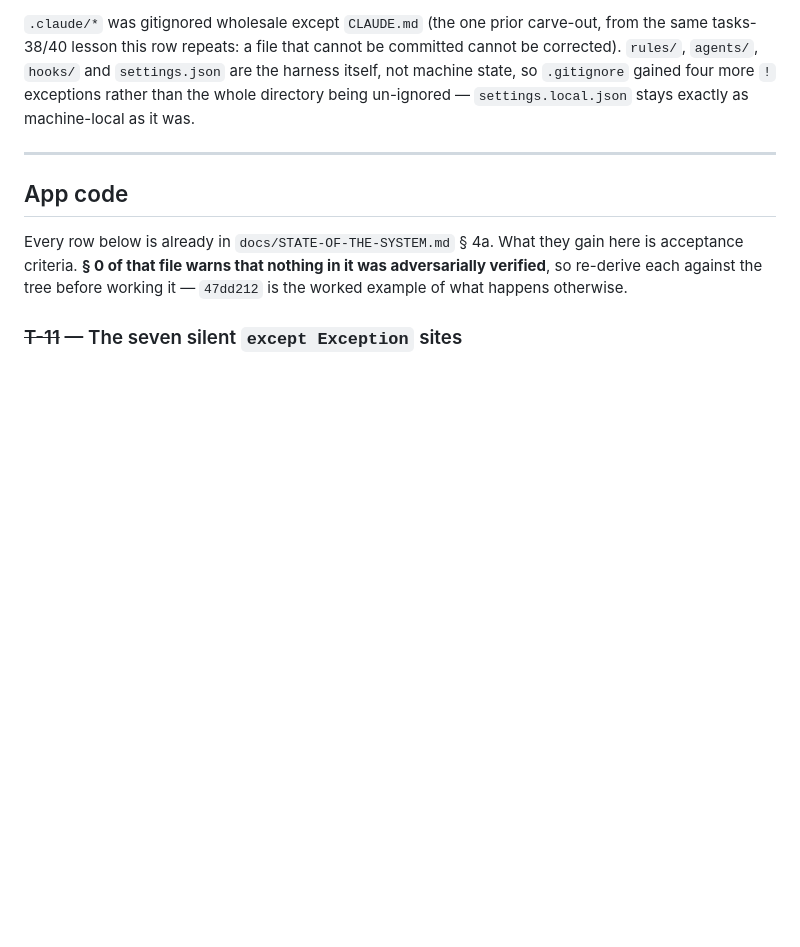
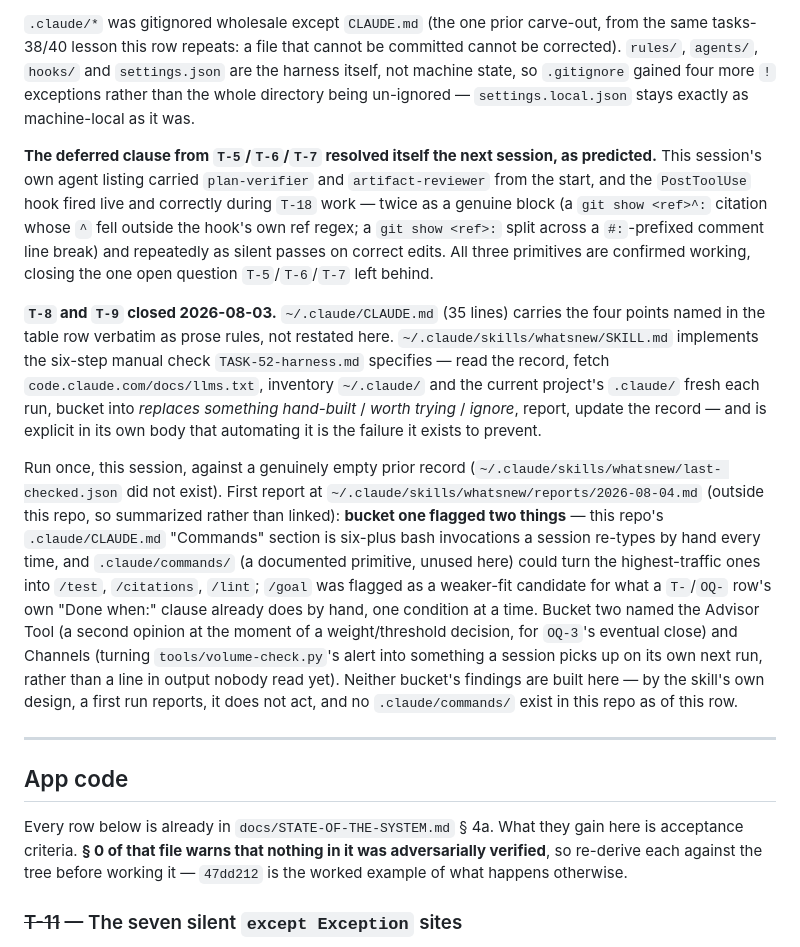
Before and after one commit to liueric-dev/jobs, a Markdown page: TASKS.md, the part around one of its changes. Rendered like a GitHub page; blank space fills up the shorter version.

Commit message:
T-8, T-9 closed: the harness's last layer, and the T-5/6/7 deferral resolved
T-5/T-6/T-7 left one clause open last session: whether the PostToolUse hook
and the two read-only subagents actually work, since Claude Code does not
detect files created mid-session. This session started fresh and confirmed
all three -- plan-verifier and artifact-reviewer were selectable from the
start, and the citation hook fired live and correctly throughout T-18's work,
including catching two genuine mistakes (a `git show <ref>^:` citation whose
caret fell outside the hook's own ref regex, and a `git show <ref>:` split
across a comment line break) before they could land uncaught.

T-8: ~/.claude/CLAUDE.md, the four points TASK-52-harness.md names -- scope
discipline, verify-before-claiming, never echo credentials, enumerate the
runtime environment before editing service config.

T-9: ~/.claude/skills/whatsnew/, task 53's Part B, never built before now.
Six-step manual check per the harness spec -- read the record, fetch
code.claude.com/docs/llms.txt, inventory what's actually hand-built in
~/.claude/ and the current project's .claude/, bucket into replaces-hand-
built / worth-trying / ignore, report, update the record -- explicit in its
own body that automating it is the failure it exists to prevent.

Run once against an empty prior record. First report (outside this repo,
summarized here): bucket one named two things -- this repo's own CLAUDE.md
"Commands" section is bash a session re-types by hand every time, and
.claude/commands/ (documented, unused here) could turn the highest-traffic
ones into slash commands; /goal was flagged as a weaker-fit candidate for
what a T-/OQ- row's "Done when:" clause already does by hand. Bucket two
named the Advisor Tool (for OQ-3's eventual close) and Channels (for
tools/volume-check.py's alert reaching a session on its own next run).
Nothing in either bucket is built here -- a first run reports, per its own
design, it does not act.

Co-Authored-By: Claude Sonnet 5 <noreply@anthropic.com>

```diff
--- a/TASKS.md
+++ b/TASKS.md
@@ -268,6 +268,33 @@ tasks-38/40 lesson this row repeats: a file that cannot be committed cannot be c
 `agents/`, `hooks/` and `settings.json` are the harness itself, not machine state, so `.gitignore`
 gained four more `!` exceptions rather than the whole directory being un-ignored —
 `settings.local.json` stays exactly as machine-local as it was.
+
+**The deferred clause from `T-5`/`T-6`/`T-7` resolved itself the next session, as predicted.** This
+session's own agent listing carried `plan-verifier` and `artifact-reviewer` from the start, and the
+`PostToolUse` hook fired live and correctly during `T-18` work — twice as a genuine block (a `git
+show <ref>^:` citation whose `^` fell outside the hook's own ref regex; a `git show <ref>:` split
+across a `#:`-prefixed comment line break) and repeatedly as silent passes on correct edits. All
+three primitives are confirmed working, closing the one open question `T-5`/`T-6`/`T-7` left behind.
+
+**`T-8` and `T-9` closed 2026-08-03.** `~/.claude/CLAUDE.md` (35 lines) carries the four points named
+in the table row verbatim as prose rules, not restated here. `~/.claude/skills/whatsnew/SKILL.md`
+implements the six-step manual check `TASK-52-harness.md` specifies — read the record, fetch
+`code.claude.com/docs/llms.txt`, inventory `~/.claude/` and the current project's `.claude/` fresh
+each run, bucket into *replaces something hand-built* / *worth trying* / *ignore*, report, update the
+record — and is explicit in its own body that automating it is the failure it exists to prevent.
+
+Run once, this session, against a genuinely empty prior record (`~/.claude/skills/whatsnew/last-
+checked.json` did not exist). First report at `~/.claude/skills/whatsnew/reports/2026-08-04.md`
+(outside this repo, so summarized rather than linked): **bucket one flagged two things** — this
+repo's `.claude/CLAUDE.md` "Commands" section is six-plus bash invocations a session re-types by
+hand every time, and `.claude/commands/` (a documented primitive, unused here) could turn the
+highest-traffic ones into `/test`, `/citations`, `/lint`; `/goal` was flagged as a weaker-fit
+candidate for what a `T-`/`OQ-` row's own "Done when:" clause already does by hand, one condition at
+a time. Bucket two named the Advisor Tool (a second opinion at the moment of a weight/threshold
+decision, for `OQ-3`'s eventual close) and Channels (turning `tools/volume-check.py`'s alert into
+something a session picks up on its own next run, rather than a line in output nobody read yet).
+Neither bucket's findings are built here — by the skill's own design, a first run reports, it does
+not act, and no `.claude/commands/` exist in this repo as of this row.
 
 ---
 
```
Also changed, not shown: other parts of TASKS.md (+2 -2 lines).
